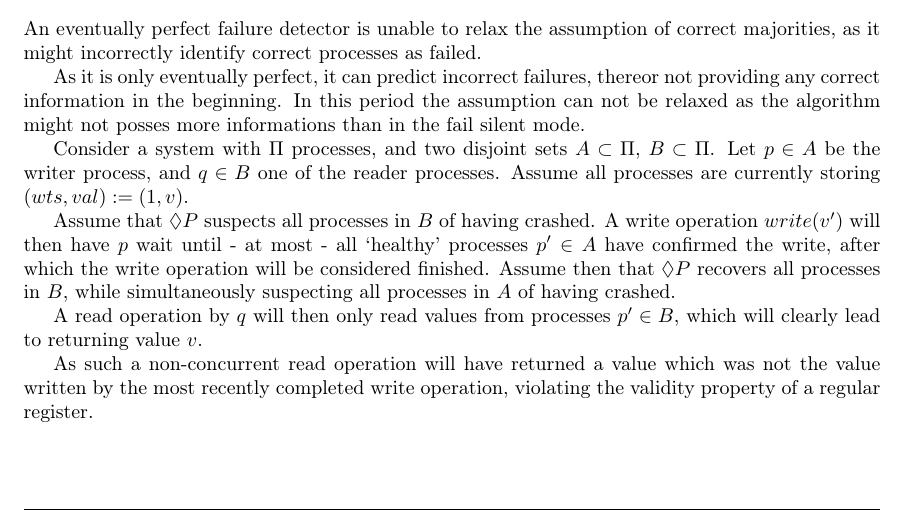
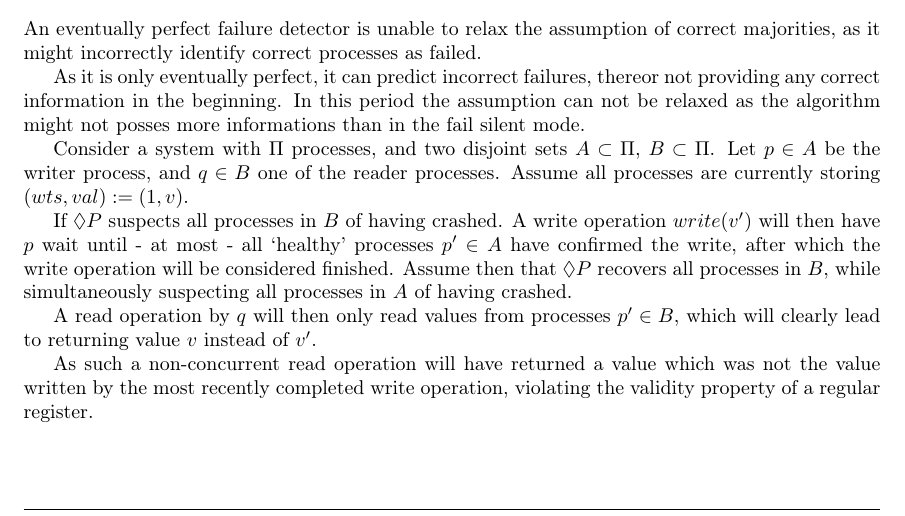
Before and after one commit to pascalgerig/distributed_algorithms, a LaTeX problem sheet (exercise/04/04.tex): part of page 2 of 2, cut so that both start at the same text. Compiled offline with pdfLaTeX.

Commit message:
minor improvement

```diff
--- a/exercise/04/04.tex
+++ b/exercise/04/04.tex
@@ -108,7 +108,7 @@
     reader processes. Assume all processes are currently storing $(wts, val) := (1,
     v)$.
 
-    Assume that $\Diamond P$ suspects all processes in $B$ of having crashed. A
+    If $\Diamond P$ suspects all processes in $B$ of having crashed. A
     write operation $write(v')$ will then have $p$ wait until - at most - all
     `healthy' processes $p' \in A$ have confirmed the write, after which the write
     operation will be considered finished. Assume then that $\Diamond P$ recovers
@@ -116,7 +116,7 @@
     having crashed.
 
     A read operation by $q$ will then only read values from processes $p' \in B$,
-    which will clearly lead to returning value $v$.
+    which will clearly lead to returning value $v$ instead of $v'$.
 
     As such a non-concurrent read operation will have returned a value which was
     not the value written by the most recently completed write operation, violating
```
